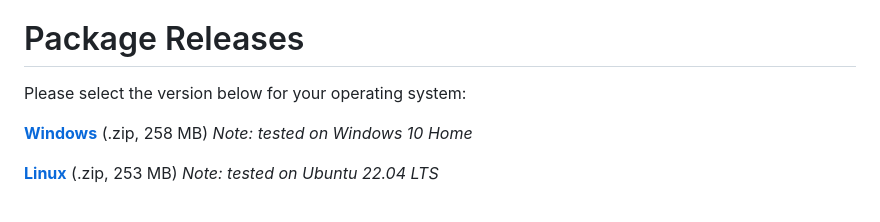
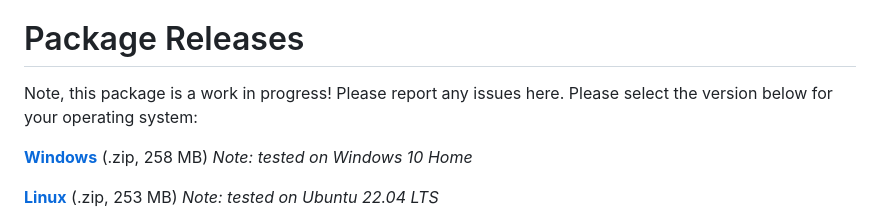
Before and after one commit to alexanderdsmith/UnityEyes2, a Markdown page: README.md, the part around the change. GitHub-like rendering.

```diff
--- a/README.md
+++ b/README.md
@@ -6,7 +6,7 @@ Updated by Alexander Smith and Brijesh Muthumanickam
 (c) 2025, University of Illinois at Urbana-Champaign
 
 # Package Releases
-Please select the version below for your operating system:
+Note, this package is a work in progress! Please report any issues here. Please select the version below for your operating system:
 
 [**Windows**](https://uofi.app.box.com/file/1868242189424) (.zip, 258 MB) *Note: tested on Windows 10 Home*
 
```
